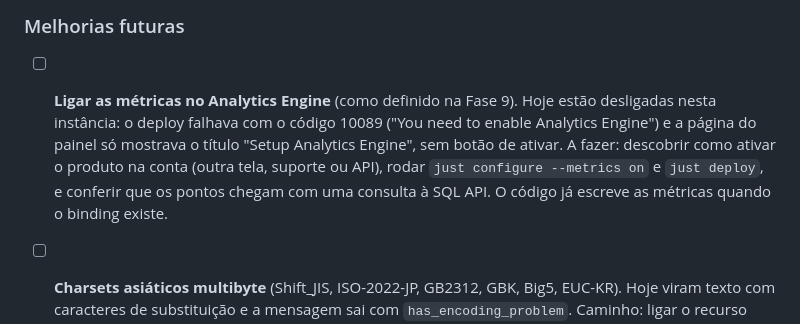
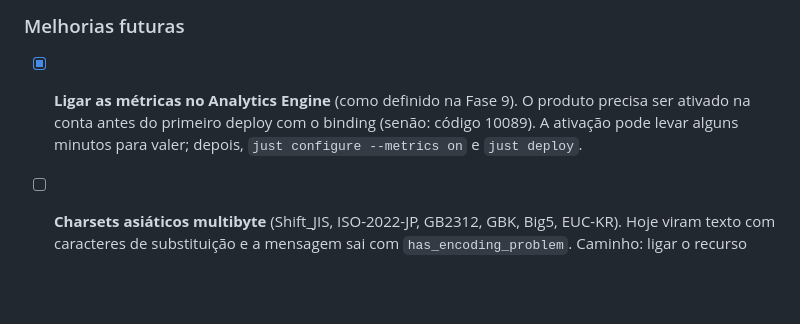
Before and after one commit to ecdesa-labs/mailbox-cloudflare, a Markdown page: README.md, the part around the change. Drawn GitHub-style; blank space fills up the shorter version.

Commit message:
README: métricas no Analytics Engine ligadas

```diff
--- a/README.md
+++ b/README.md
@@ -278,14 +278,10 @@ O front (Next.js estático) é desenvolvido em paralelo.
 
 ### Melhorias futuras
 
-- [ ] **Ligar as métricas no Analytics Engine** (como definido na Fase 9).
-  Hoje estão desligadas nesta instância: o deploy falhava com o código 10089
-  ("You need to enable Analytics Engine") e a página do painel só mostrava o
-  título "Setup Analytics Engine", sem botão de ativar. A fazer: descobrir como
-  ativar o produto na conta (outra tela, suporte ou API), rodar
-  `just configure --metrics on` e `just deploy`, e conferir que os pontos chegam
-  com uma consulta à SQL API. O código já escreve as métricas quando o binding
-  existe.
+- [x] **Ligar as métricas no Analytics Engine** (como definido na Fase 9).
+  O produto precisa ser ativado na conta antes do primeiro deploy com o
+  binding (senão: código 10089). A ativação pode levar alguns minutos para
+  valer; depois, `just configure --metrics on` e `just deploy`.
 
 - [ ] **Charsets asiáticos multibyte** (Shift_JIS, ISO-2022-JP, GB2312, GBK,
   Big5, EUC-KR). Hoje viram texto com caracteres de substituição e a mensagem
```
